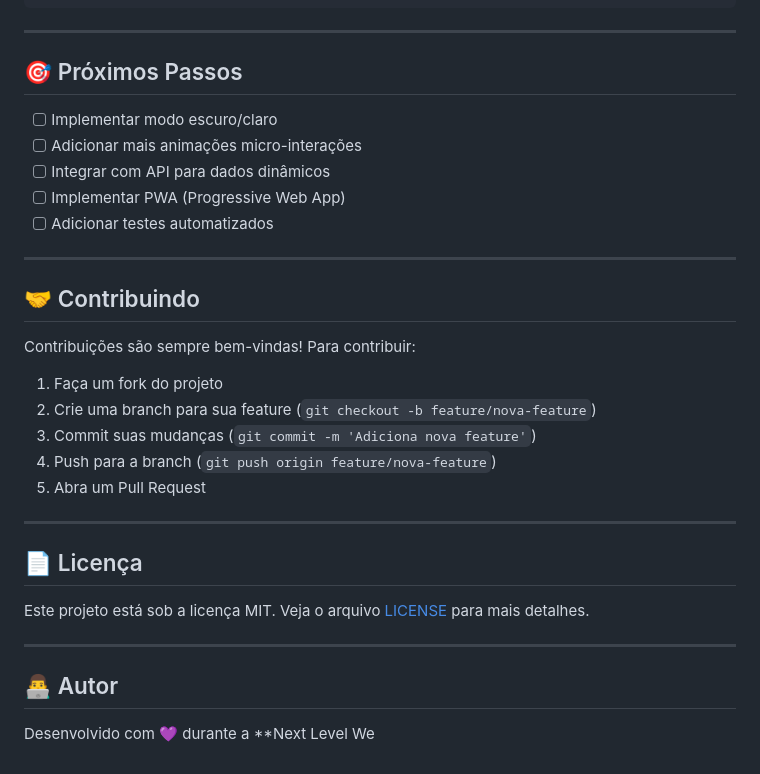
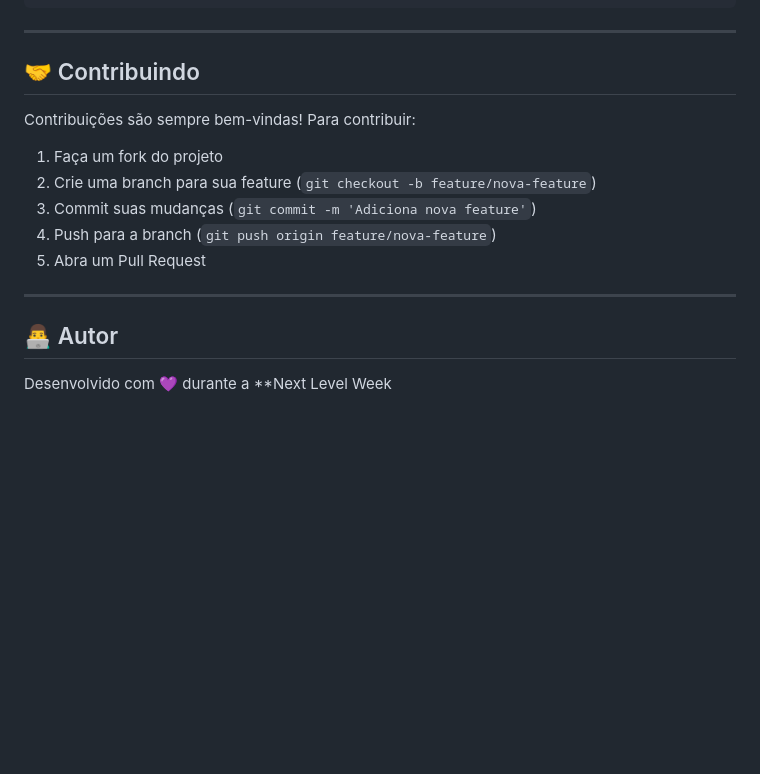
Before and after one commit to ArturLLopes/Projeto-NLWiniciante-Rocketseat, a Markdown page: README.md, the part around one of its changes. GitHub-like rendering; blank space fills up the shorter version.

```diff
--- a/README.md
+++ b/README.md
@@ -146,15 +147,6 @@ nlw-esports/
 
 ---
 
-## 🎯 Próximos Passos
-
-- [ ] Implementar modo escuro/claro
-- [ ] Adicionar mais animações micro-interações
-- [ ] Integrar com API para dados dinâmicos
-- [ ] Implementar PWA (Progressive Web App)
-- [ ] Adicionar testes automatizados
-
----
 
 ## 🤝 Contribuindo
 
@@ -168,12 +160,8 @@ Contribuições são sempre bem-vindas! Para contribuir:
 
 ---
 
-## 📄 Licença
 
-Este projeto está sob a licença MIT. Veja o arquivo [LICENSE](LICENSE) para mais detalhes.
-
----
 
 ## 👨‍💻 Autor
 
-Desenvolvido com 💜 durante a **Next Level We
+Desenvolvido com 💜 durante a **Next Level Week
```
Also changed, not shown: other parts of README.md (+1 -0 lines).
